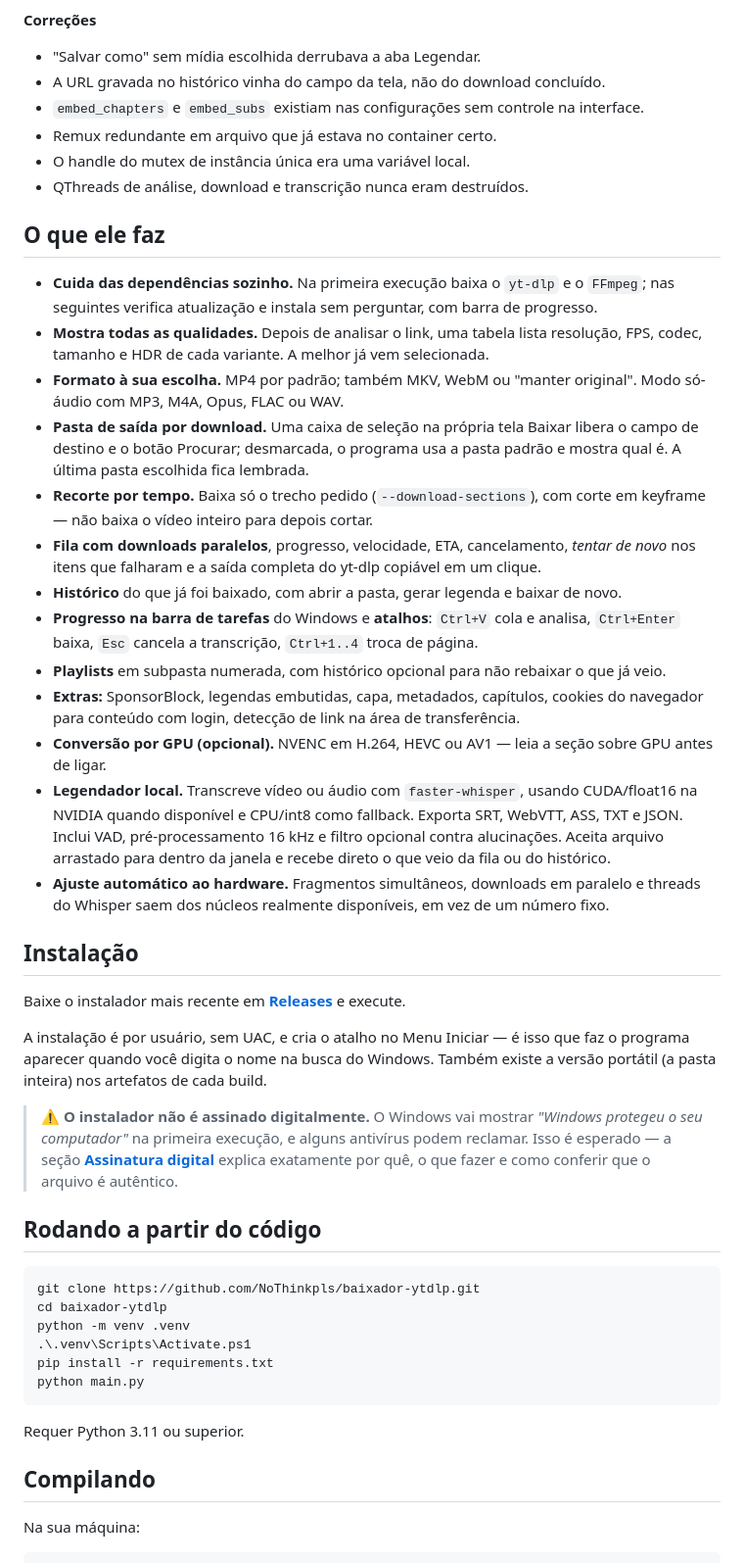
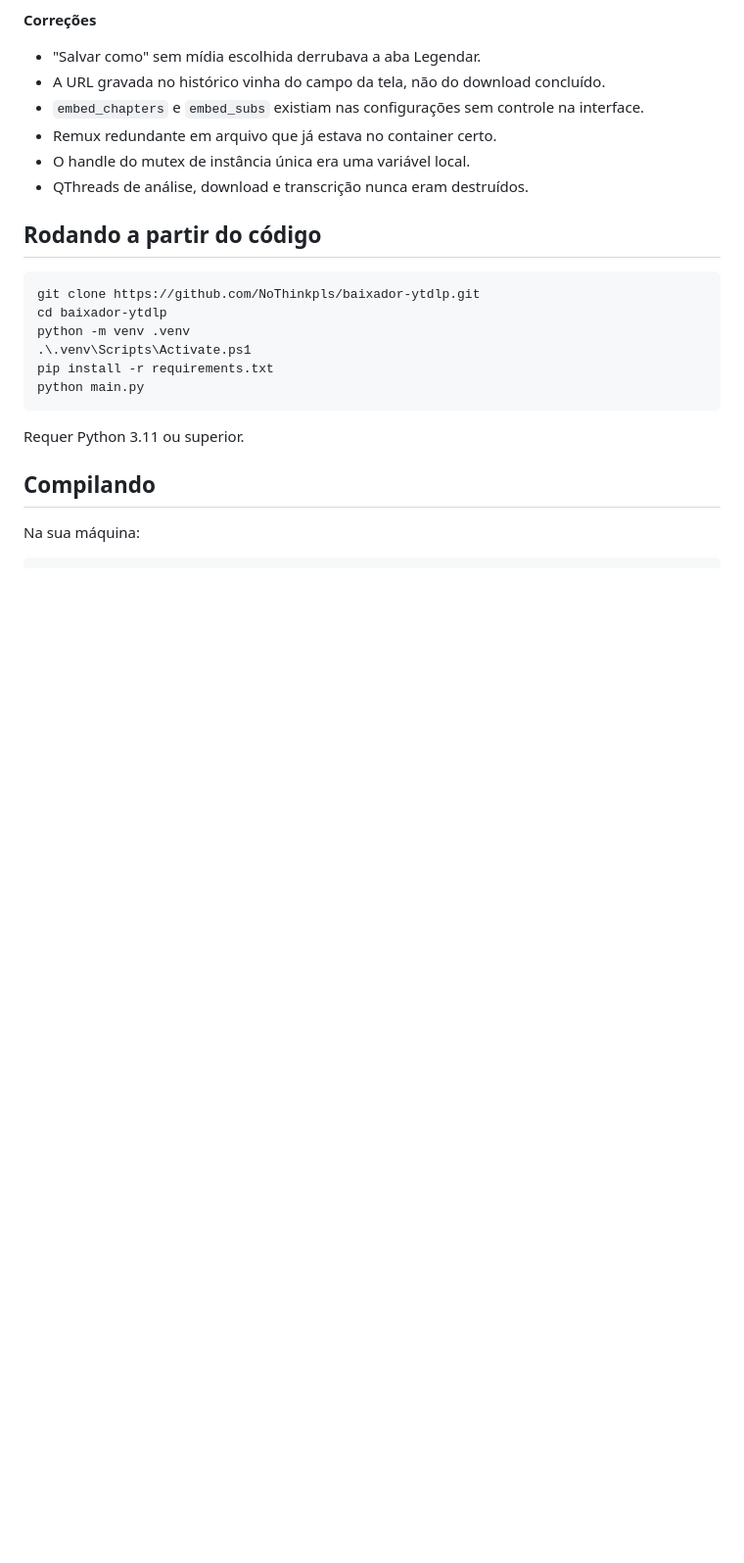
Before and after one commit to NoThinkpls/baixador-ytdlp, a Markdown page: README.md, the part around one of its changes. Shown at 98% size. Drawn GitHub-style; blank space fills up the shorter version.

```diff
--- a/README.md
+++ b/README.md
@@ -59,50 +112,6 @@ disponíveis e baixa na melhor por padrão.
 - Remux redundante em arquivo que já estava no container certo.
 - O handle do mutex de instância única era uma variável local.
 - QThreads de análise, download e transcrição nunca eram destruídos.
-
-## O que ele faz
-
-- **Cuida das dependências sozinho.** Na primeira execução baixa o `yt-dlp` e o `FFmpeg`;
-  nas seguintes verifica atualização e instala sem perguntar, com barra de progresso.
-- **Mostra todas as qualidades.** Depois de analisar o link, uma tabela lista resolução,
-  FPS, codec, tamanho e HDR de cada variante. A melhor já vem selecionada.
-- **Formato à sua escolha.** MP4 por padrão; também MKV, WebM ou "manter original".
-  Modo só-áudio com MP3, M4A, Opus, FLAC ou WAV.
-- **Pasta de saída por download.** Uma caixa de seleção na própria tela Baixar libera o
-  campo de destino e o botão Procurar; desmarcada, o programa usa a pasta padrão e mostra
-  qual é. A última pasta escolhida fica lembrada.
-- **Recorte por tempo.** Baixa só o trecho pedido (`--download-sections`), com corte em
-  keyframe — não baixa o vídeo inteiro para depois cortar.
-- **Fila com downloads paralelos**, progresso, velocidade, ETA, cancelamento, *tentar de
-  novo* nos itens que falharam e a saída completa do yt-dlp copiável em um clique.
-- **Histórico** do que já foi baixado, com abrir a pasta, gerar legenda e baixar de novo.
-- **Progresso na barra de tarefas** do Windows e **atalhos**: `Ctrl+V` cola e analisa,
-  `Ctrl+Enter` baixa, `Esc` cancela a transcrição, `Ctrl+1..4` troca de página.
-- **Playlists** em subpasta numerada, com histórico opcional para não rebaixar o que já veio.
-- **Extras:** SponsorBlock, legendas embutidas, capa, metadados, capítulos, cookies do
-  navegador para conteúdo com login, detecção de link na área de transferência.
-- **Conversão por GPU (opcional).** NVENC em H.264, HEVC ou AV1 — leia a seção sobre GPU
-  antes de ligar.
-- **Legendador local.** Transcreve vídeo ou áudio com `faster-whisper`, usando CUDA/float16
-  na NVIDIA quando disponível e CPU/int8 como fallback. Exporta SRT, WebVTT, ASS, TXT e JSON.
-  Inclui VAD, pré-processamento 16 kHz e filtro opcional contra alucinações. Aceita arquivo
-  arrastado para dentro da janela e recebe direto o que veio da fila ou do histórico.
-- **Ajuste automático ao hardware.** Fragmentos simultâneos, downloads em paralelo e threads
-  do Whisper saem dos núcleos realmente disponíveis, em vez de um número fixo.
-
-## Instalação
-
-Baixe o instalador mais recente em **[Releases](../../releases)** e execute.
-
-A instalação é por usuário, sem UAC, e cria o atalho no Menu Iniciar — é isso que faz o
-programa aparecer quando você digita o nome na busca do Windows. Também existe a versão
-portátil (a pasta inteira) nos artefatos de cada build.
-
-> ⚠️ **O instalador não é assinado digitalmente.** O Windows vai mostrar
-> *"Windows protegeu o seu computador"* na primeira execução, e alguns antivírus podem
-> reclamar. Isso é esperado — a seção
-> **[Assinatura digital](#assinatura-digital-e-o-aviso-do-windows)** explica exatamente por
-> quê, o que fazer e como conferir que o arquivo é autêntico.
 
 ## Rodando a partir do código
 
```
Also changed, not shown: other parts of README.md (+135 -70 lines).
